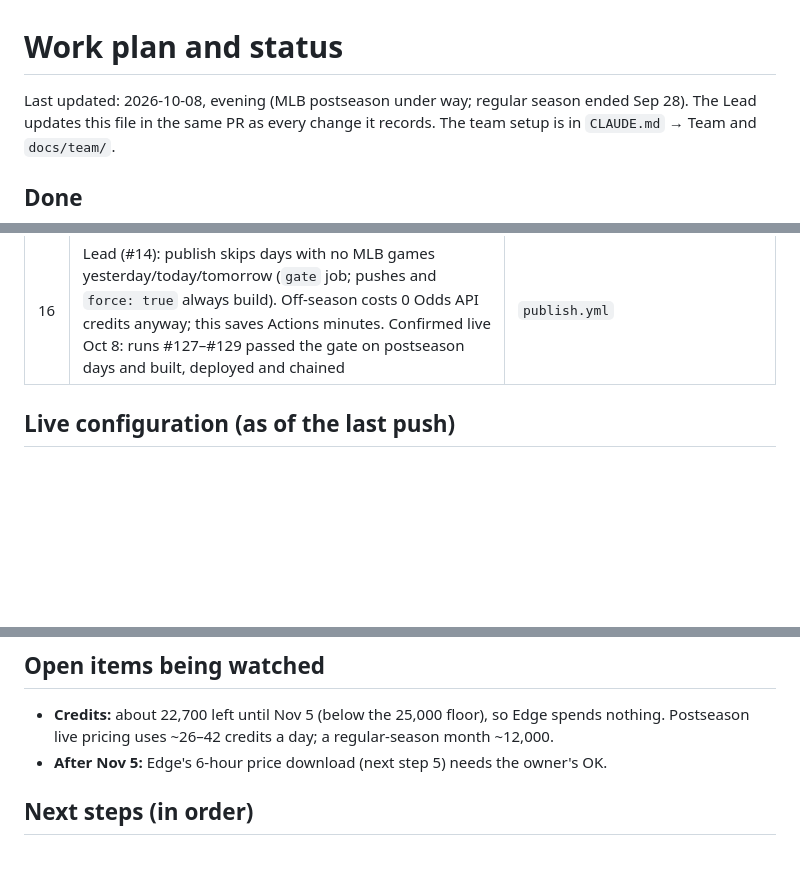
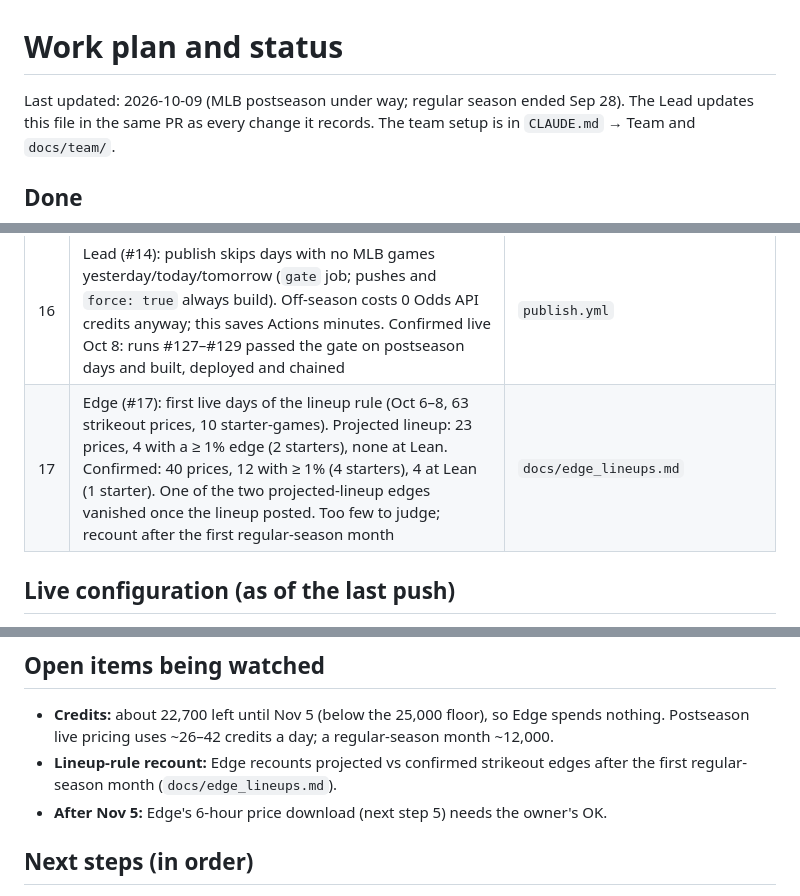
Before and after one commit to phat-d0/Baseball_Stats, a Markdown page: docs/WORK_PLAN.md, 3 parts joined by grey strips. Rendered like a GitHub page; blank space fills up the shorter version.

Commit message:
Work plan: Edge's first live lineup-rule count (#17)
Oct 6-8: 23 projected-lineup strikeout prices (0 at Lean) vs 40 confirmed (4 at
Lean, 1 starter); recount after the first regular-season month.

Co-Authored-By: Claude Opus 5.5 <noreply@anthropic.com>
Claude-Session: https://claude.ai/code/session_01KJq9DXdy6f5BygSys7RpVc

```diff
--- a/docs/WORK_PLAN.md
+++ b/docs/WORK_PLAN.md
@@ -1,6 +1,6 @@
 # Work plan and status
 
-Last updated: 2026-10-08, evening (MLB postseason under way; regular season ended
+Last updated: 2026-10-09 (MLB postseason under way; regular season ended
 Sep 28). The Lead updates this file in the same PR as every change it records. The team setup is in `CLAUDE.md` → Team and `docs/team/`.
 
 ## Done
@@ -26,6 +26,7 @@ Sep 28). The Lead updates this file in the same PR as every change it records. T
 | 14 | Team round 1, Edge: no blend refinement (per-side, per-line, shrink-on-disagreement) beat the live blend; 6-hour price tooling and one-command refit built (PR #3); no credits spent | `docs/edge_2026.md` |
 | 15 | Lead: past postseasons backfilled once (CI lacked ~90 games of 2024–25 postseason; that alone moved the strikeout blend weight 0.26 → 0.20, so treat the edge estimate as fragile, ≈0); Record scores the blend against DraftKings (`logloss_blend`) and grades blend-era picks only; publish runs only on pushes to the deploy branch (team-branch pushes were cancelling deploys) | `publish.py`, `tracking.py`, `publish.yml` |
 | 16 | Lead (#14): publish skips days with no MLB games yesterday/today/tomorrow (`gate` job; pushes and `force: true` always build). Off-season costs 0 Odds API credits anyway; this saves Actions minutes. Confirmed live Oct 8: runs #127–#129 passed the gate on postseason days and built, deployed and chained | `publish.yml` |
+| 17 | Edge (#17): first live days of the lineup rule (Oct 6–8, 63 strikeout prices, 10 starter-games). Projected lineup: 23 prices, 4 with a ≥ 1% edge (2 starters), none at Lean. Confirmed: 40 prices, 12 with ≥ 1% (4 starters), 4 at Lean (1 starter). One of the two projected-lineup edges vanished once the lineup posted. Too few to judge; recount after the first regular-season month | `docs/edge_lineups.md` |
 
 ## Live configuration (as of the last push)
 
@@ -54,6 +55,8 @@ Sep 28). The Lead updates this file in the same PR as every change it records. T
 - **Credits:** about 22,700 left until Nov 5 (below the 25,000 floor), so Edge spends
   nothing. Postseason live pricing uses ~26–42 credits a day; a regular-season month
   ~12,000.
+- **Lineup-rule recount:** Edge recounts projected vs confirmed strikeout edges after
+  the first regular-season month (`docs/edge_lineups.md`).
 - **After Nov 5:** Edge's 6-hour price download (next step 5) needs the owner's OK.
 
 ## Next steps (in order)
```
